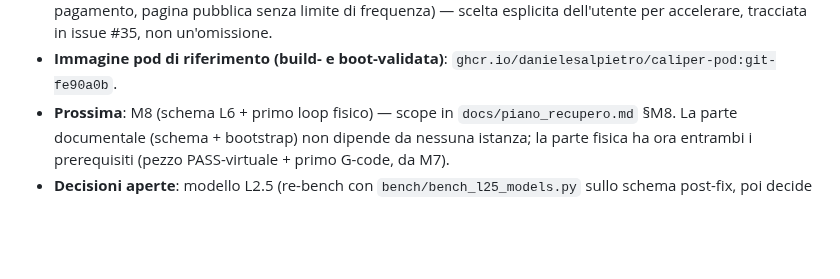
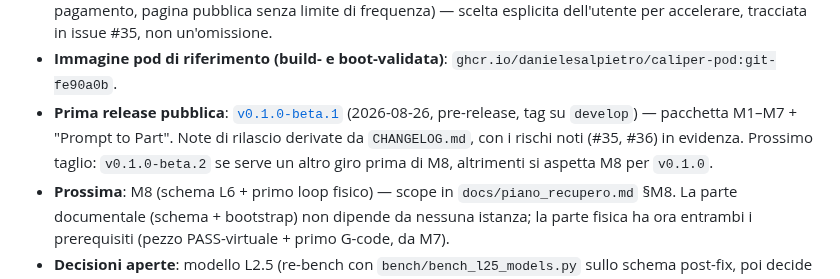
Before and after one commit to danielesalpietro/caliper-cad, a Markdown page: CLAUDE.md, the part around the change. Drawn GitHub-style; blank space fills up the shorter version.

```diff
--- a/CLAUDE.md
+++ b/CLAUDE.md
@@ -47,6 +47,12 @@ Qdrant). Architettura completa: `README.md` e
   un'omissione.
 - **Immagine pod di riferimento (build- e boot-validata)**:
   `ghcr.io/danielesalpietro/caliper-pod:git-fe90a0b`.
+- **Prima release pubblica**: [`v0.1.0-beta.1`](https://github.com/danielesalpietro/caliper-cad/releases/tag/v0.1.0-beta.1)
+  (2026-08-26, pre-release, tag su `develop`) — pacchetta M1–M7 +
+  "Prompt to Part". Note di rilascio derivate da `CHANGELOG.md`, con i
+  rischi noti (#35, #36) in evidenza. Prossimo taglio: `v0.1.0-beta.2`
+  se serve un altro giro prima di M8, altrimenti si aspetta M8 per
+  `v0.1.0`.
 - **Prossima**: M8 (schema L6 + primo loop fisico) — scope in
   `docs/piano_recupero.md` §M8. La parte documentale (schema +
   bootstrap) non dipende da nessuna istanza; la parte fisica ha ora
```
Also changed, not shown: CHANGELOG.md (+15 -2 lines), README.md (+6 -0 lines).
